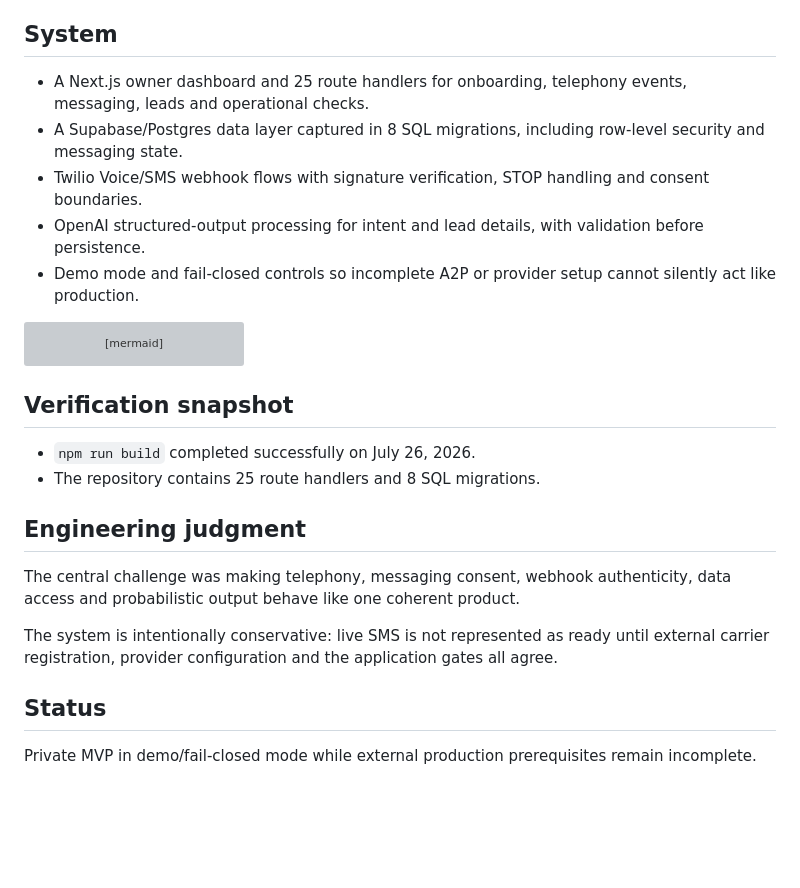
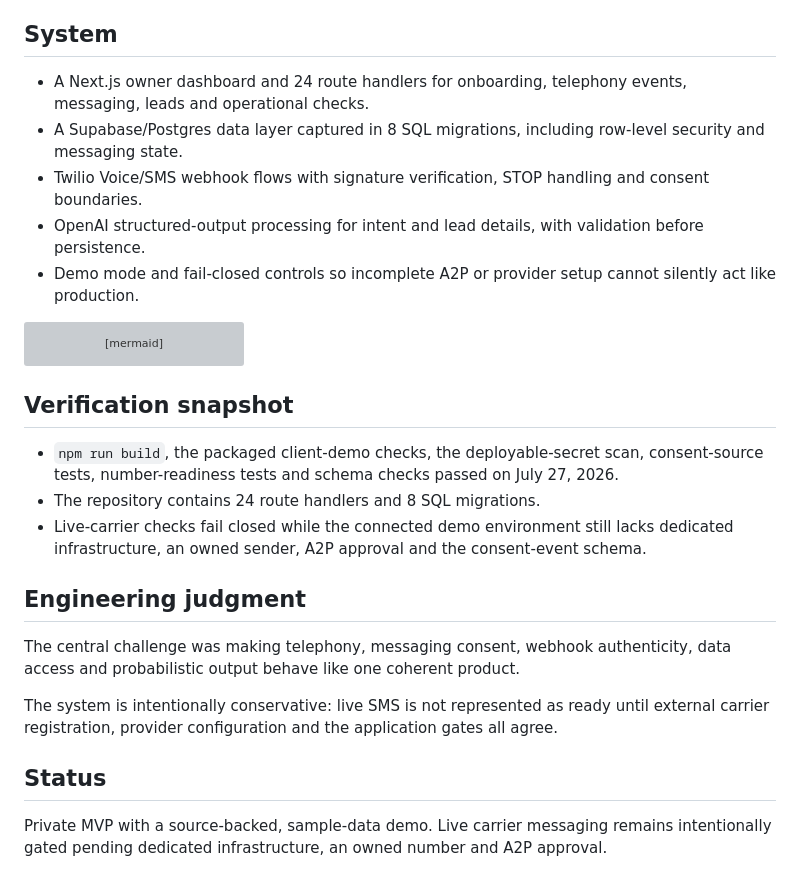
Before and after one commit to YusefSyed/YusefSyed, a Markdown page: case-studies/CALLRECLAIM.md, the part around one of its changes. Rendered like a GitHub page; blank space fills up the shorter version; grey boxes are pictures that could not be loaded.

```diff
--- a/case-studies/CALLRECLAIM.md
+++ b/case-studies/CALLRECLAIM.md
@@ -5,6 +9,6 @@ CallReclaim is a missed-call recovery MVP for small businesses. It converts an u
 ## System
 
-- A Next.js owner dashboard and 25 route handlers for onboarding, telephony events, messaging, leads and operational checks.
+- A Next.js owner dashboard and 24 route handlers for onboarding, telephony events, messaging, leads and operational checks.
 - A Supabase/Postgres data layer captured in 8 SQL migrations, including row-level security and messaging state.
 - Twilio Voice/SMS webhook flows with signature verification, STOP handling and consent boundaries.
 - OpenAI structured-output processing for intent and lead details, with validation before persistence.
@@ -23,8 +27,9 @@ flowchart LR
 
 ## Verification snapshot
 
-- `npm run build` completed successfully on July 26, 2026.
-- The repository contains 25 route handlers and 8 SQL migrations.
+- `npm run build`, the packaged client-demo checks, the deployable-secret scan, consent-source tests, number-readiness tests and schema checks passed on July 27, 2026.
+- The repository contains 24 route handlers and 8 SQL migrations.
+- Live-carrier checks fail closed while the connected demo environment still lacks dedicated infrastructure, an owned sender, A2P approval and the consent-event schema.
 
 ## Engineering judgment
 
@@ -34,4 +39,4 @@ The system is intentionally conservative: live SMS is not represented as ready u
 
 ## Status
 
-Private MVP in demo/fail-closed mode while external production prerequisites remain incomplete.
+Private MVP with a source-backed, sample-data demo. Live carrier messaging remains intentionally gated pending dedicated infrastructure, an owned number and A2P approval.
```
Also changed, not shown: other parts of case-studies/CALLRECLAIM.md (+4 -0 lines), README.md (+23 -11 lines), case-studies/AESTHETICS_AI.md (added, +40 -0 lines), case-studies/TIRAZ.md (+6 -2 lines), assets/aesthetics-ai.png (added), assets/callreclaim.png (added), assets/tiraz.png (added).
